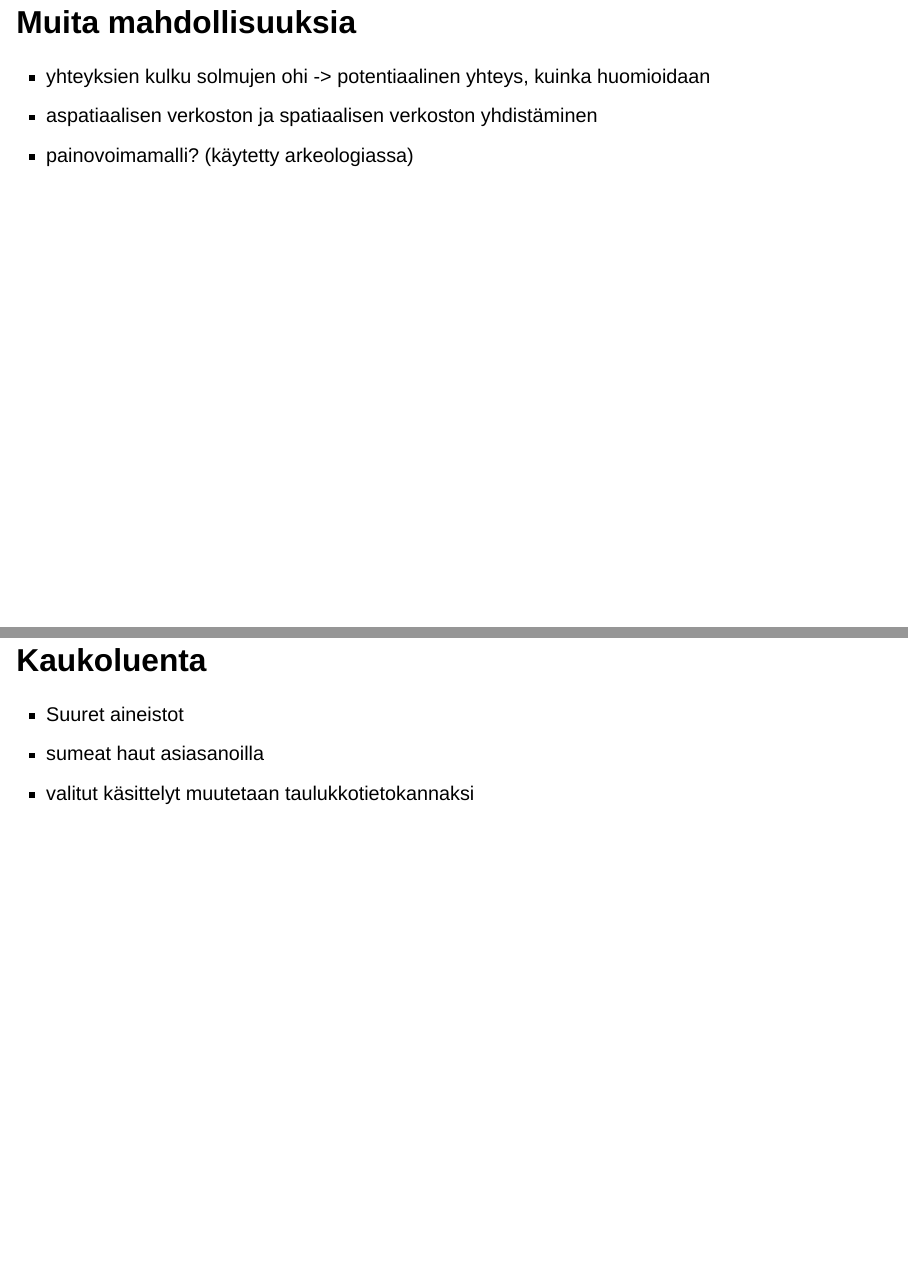
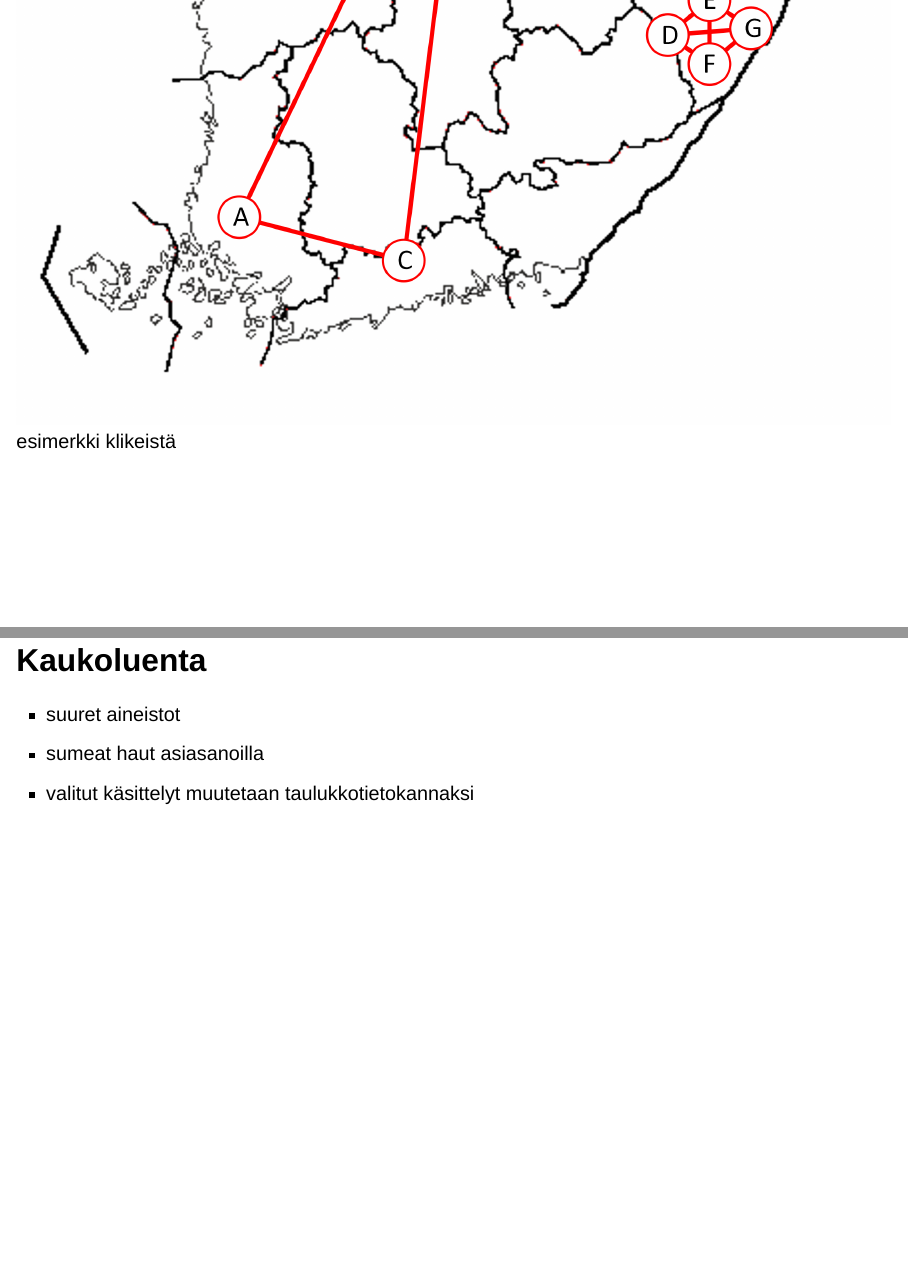
Before and after one commit to AnttiHaerkoenen/luennot, a Quarto document (hitu-2025/hitu-2025.qmd): pages 10 and 13 of 17 before the commit and pages 13 and 17 of 21 after it, joined at a grey line. Rendered offline with R 4.5, knitr and Pandoc in place of Quarto, with nearby package versions; drawn as Slidy slides in place of the format the file asks for.

Commit message:
hitu final

```diff
--- a/hitu-2025/hitu-2025.qmd
+++ b/hitu-2025/hitu-2025.qmd
@@ -43,6 +43,10 @@ format:
 - solmujen spatiaaliset keskeisyysluvut
 - spatiaaliset verkostot ja verkosto-optimointi?
 
+##
+
+![esimerkki klikeistä](./img/spat_verkosto.png)
+
 ## Muita mahdollisuuksia
 - yhteyksien kulku solmujen ohi -> potentiaalinen yhteys, kuinka huomioidaan
 - aspatiaalisen verkoston ja spatiaalisen verkoston yhdistäminen
@@ -55,7 +59,7 @@ format:
 - tutkimus enimmäkseen lähilukua
 
 ## Kaukoluenta
-- Suuret aineistot
+- suuret aineistot
 - sumeat haut asiasanoilla
 - valitut käsittelyt muutetaan taulukkotietokannaksi
 
```
Also changed, not shown: hitu-2025/hitu-2025.pdf, hitu-2025/img/spat_verkosto.png (added).
